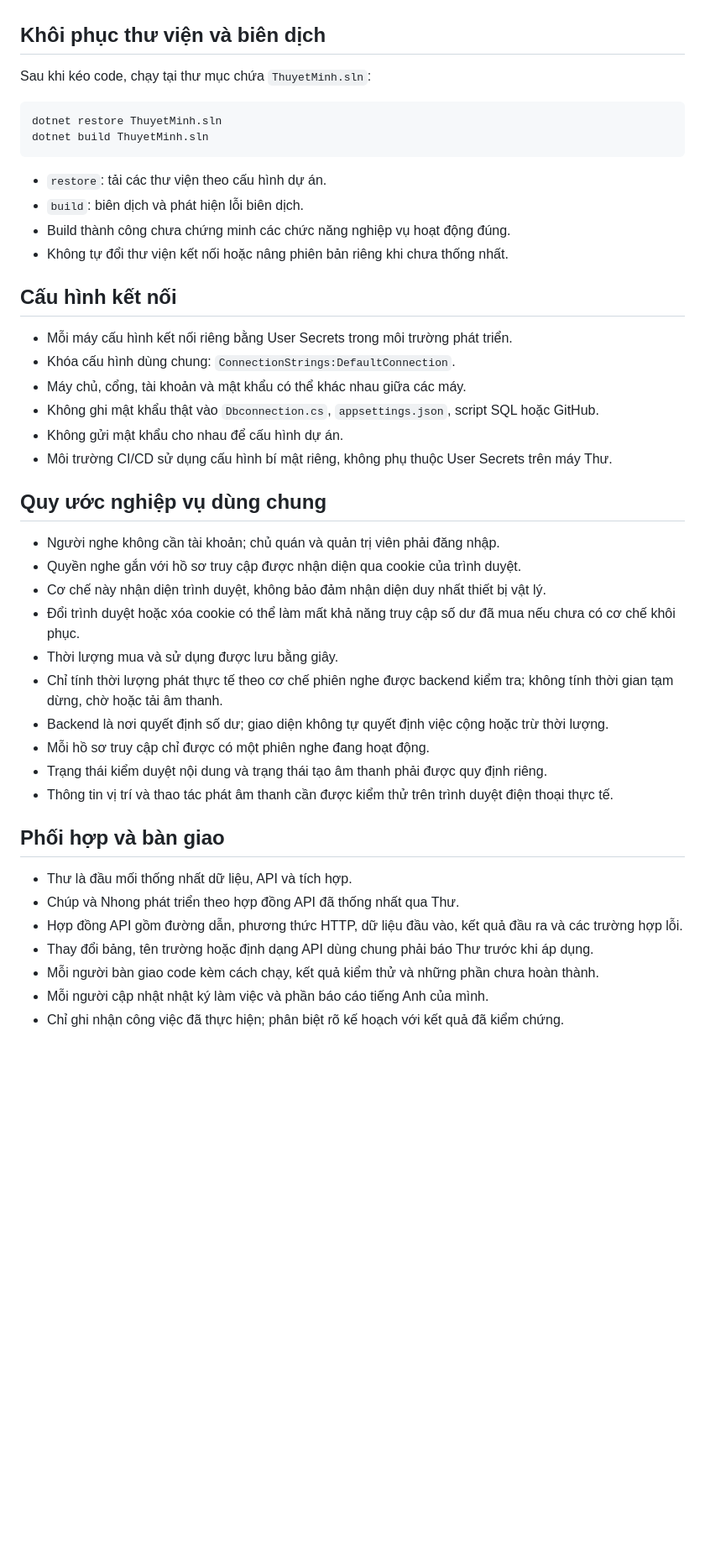
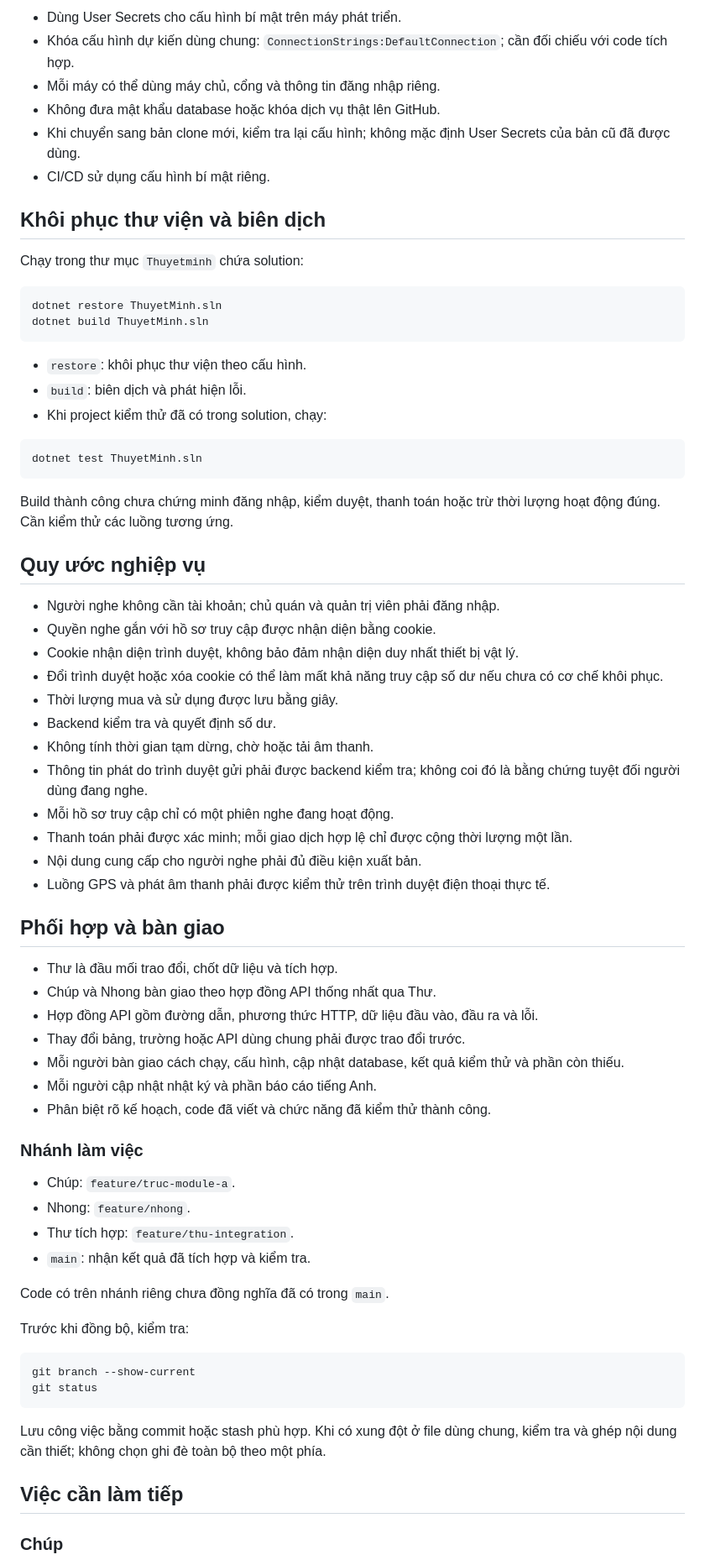
Before and after one commit to Huyenthu85/CongNghePhanMem-05, a Markdown page: Trao đổi.md, the part around one of its changes. Shown at 84% size. GitHub-like rendering; blank space fills up the shorter version.

````diff
--- a/Trao đổi.md
+++ b/Trao đổi.md
@@ -89,46 +138,73 @@ Không tạo thêm bản sao của script khởi tạo ở vị trí khác. Khi
+- Dùng User Secrets cho cấu hình bí mật trên máy phát triển.
+- Khóa cấu hình dự kiến dùng chung: `ConnectionStrings:DefaultConnection`; cần đối chiếu với code tích hợp.
+- Mỗi máy có thể dùng máy chủ, cổng và thông tin đăng nhập riêng.
+- Không đưa mật khẩu database hoặc khóa dịch vụ thật lên GitHub.
+- Khi chuyển sang bản clone mới, kiểm tra lại cấu hình; không mặc định User Secrets của bản cũ đã được dùng.
+- CI/CD sử dụng cấu hình bí mật riêng.
 
 ## Khôi phục thư viện và biên dịch
 
-Sau khi kéo code, chạy tại thư mục chứa `ThuyetMinh.sln`:
+Chạy trong thư mục `Thuyetminh` chứa solution:
 
 ```powershell
 dotnet restore ThuyetMinh.sln
 dotnet build ThuyetMinh.sln
 ```
 
-- `restore`: tải các thư viện theo cấu hình dự án.
-- `build`: biên dịch và phát hiện lỗi biên dịch.
-- Build thành công chưa chứng minh các chức năng nghiệp vụ hoạt động đúng.
-- Không tự đổi thư viện kết nối hoặc nâng phiên bản riêng khi chưa thống nhất.
+- `restore`: khôi phục thư viện theo cấu hình.
+- `build`: biên dịch và phát hiện lỗi.
+- Khi project kiểm thử đã có trong solution, chạy:
 
-## Cấu hình kết nối
+```powershell
+dotnet test ThuyetMinh.sln
+```
 
-- Mỗi máy cấu hình kết nối riêng bằng User Secrets trong môi trường phát triển.
-- Khóa cấu hình dùng chung: `ConnectionStrings:DefaultConnection`.
-- Máy chủ, cổng, tài khoản và mật khẩu có thể khác nhau giữa các máy.
-- Không ghi mật khẩu thật vào `Dbconnection.cs`, `appsettings.json`, script SQL hoặc GitHub.
-- Không gửi mật khẩu cho nhau để cấu hình dự án.
-- Môi trường CI/CD sử dụng cấu hình bí mật riêng, không phụ thuộc User Secrets trên máy Thư.
+Build thành công chưa chứng minh đăng nhập, kiểm duyệt, thanh toán hoặc trừ thời lượng hoạt động đúng. Cần kiểm thử các luồng tương ứng.
 
-## Quy ước nghiệp vụ dùng chung
+## Quy ước nghiệp vụ
 
 - Người nghe không cần tài khoản; chủ quán và quản trị viên phải đăng nhập.
-- Quyền nghe gắn với hồ sơ truy cập được nhận diện qua cookie của trình duyệt.
-- Cơ chế này nhận diện trình duyệt, không bảo đảm nhận diện duy nhất thiết bị vật lý.
-- Đổi trình duyệt hoặc xóa cookie có thể làm mất khả năng truy cập số dư đã mua nếu chưa có cơ chế khôi phục.
+- Quyền nghe gắn với hồ sơ truy cập được nhận diện bằng cookie.
+- Cookie nhận diện trình duyệt, không bảo đảm nhận diện duy nhất thiết bị vật lý.
+- Đổi trình duyệt hoặc xóa cookie có thể làm mất khả năng truy cập số dư nếu chưa có cơ chế khôi phục.
 - Thời lượng mua và sử dụng được lưu bằng giây.
-- Chỉ tính thời lượng phát thực tế theo cơ chế phiên nghe được backend kiểm tra; không tính thời gian tạm dừng, chờ hoặc tải âm thanh.
-- Backend là nơi quyết định số dư; giao diện không tự quyết định việc cộng hoặc trừ thời lượng.
-- Mỗi hồ sơ truy cập chỉ được có một phiên nghe đang hoạt động.
-- Trạng thái kiểm duyệt nội dung và trạng thái tạo âm thanh phải được quy định riêng.
-- Thông tin vị trí và thao tác phát âm thanh cần được kiểm thử trên trình duyệt điện thoại thực tế.
+- Backend kiểm tra và quyết định số dư.
+- Không tính thời gian tạm dừng, chờ hoặc tải âm thanh.
+- Thông tin phát do trình duyệt gửi phải được backend kiểm tra; không coi đó là bằng chứng tuyệt đối người dùng đang nghe.
+- Mỗi hồ sơ truy cập chỉ có một phiên nghe đang hoạt động.
+- Thanh toán phải được xác minh; mỗi giao dịch hợp lệ chỉ được cộng thời lượng một lần.
+- Nội dung cung cấp cho người nghe phải đủ điều kiện xuất bản.
+- Luồng GPS và phát âm thanh phải được kiểm thử trên trình duyệt điện thoại thực tế.
 
 ## Phối hợp và bàn giao
 
-- Thư là đầu mối thống nhất dữ liệu, API và tích hợp.
-- Chúp và Nhong phát triển theo hợp đồng API đã thống nhất qua Thư.
-- Hợp đồng API gồm đường dẫn, phương thức HTTP, dữ liệu đầu vào, kết quả đầu ra và các trường hợp lỗi.
-- Thay đổi bảng, tên trường hoặc định dạng API dùng chung phải báo Thư trước khi áp dụng.
-- Mỗi người bàn giao code kèm cách chạy, kết quả kiểm thử và những phần chưa hoàn thành.
-- Mỗi người cập nhật nhật ký làm việc và phần báo cáo tiếng Anh của mình.
-- Chỉ ghi nhận công việc đã thực hiện; phân biệt rõ kế hoạch với kết quả đã kiểm chứng.
+- Thư là đầu mối trao đổi, chốt dữ liệu và tích hợp.
+- Chúp và Nhong bàn giao theo hợp đồng API thống nhất qua Thư.
+- Hợp đồng API gồm đường dẫn, phương thức HTTP, dữ liệu đầu vào, đầu ra và lỗi.
+- Thay đổi bảng, trường hoặc API dùng chung phải được trao đổi trước.
+- Mỗi người bàn giao cách chạy, cấu hình, cập nhật database, kết quả kiểm thử và phần còn thiếu.
+- Mỗi người cập nhật nhật ký và phần báo cáo tiếng Anh.
+- Phân biệt rõ kế hoạch, code đã viết và chức năng đã kiểm thử thành công.
+
+### Nhánh làm việc
+
+- Chúp: `feature/truc-module-a`.
+- Nhong: `feature/nhong`.
+- Thư tích hợp: `feature/thu-integration`.
+- `main`: nhận kết quả đã tích hợp và kiểm tra.
+
+Code có trên nhánh riêng chưa đồng nghĩa đã có trong `main`.
+
+Trước khi đồng bộ, kiểm tra:
+
+```powershell
+git branch --show-current
+git status
+```
+
+Lưu công việc bằng commit hoặc stash phù hợp. Khi có xung đột ở file dùng chung, kiểm tra và ghép nội dung cần thiết; không chọn ghi đè toàn bộ theo một phía.
+
+## Việc cần làm tiếp
+
+### Chúp
+
````
Also changed, not shown: other parts of Trao đổi.md (+126 -55 lines).
